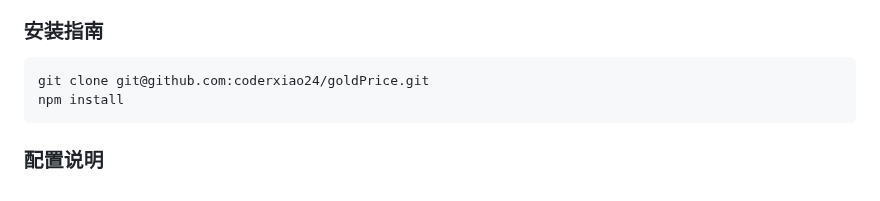
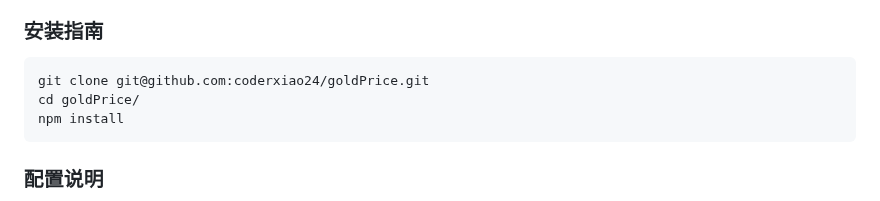
Before and after one commit to coderxiao24/goldPrice, a Markdown page: README.md, the part around the change. Drawn GitHub-style.

Commit message:
[other] update README.md

````diff
--- a/README.md
+++ b/README.md
@@ -26,6 +26,7 @@
 
 ```bash
 git clone git@github.com:coderxiao24/goldPrice.git
+cd goldPrice/
 npm install
 ```
 
````
